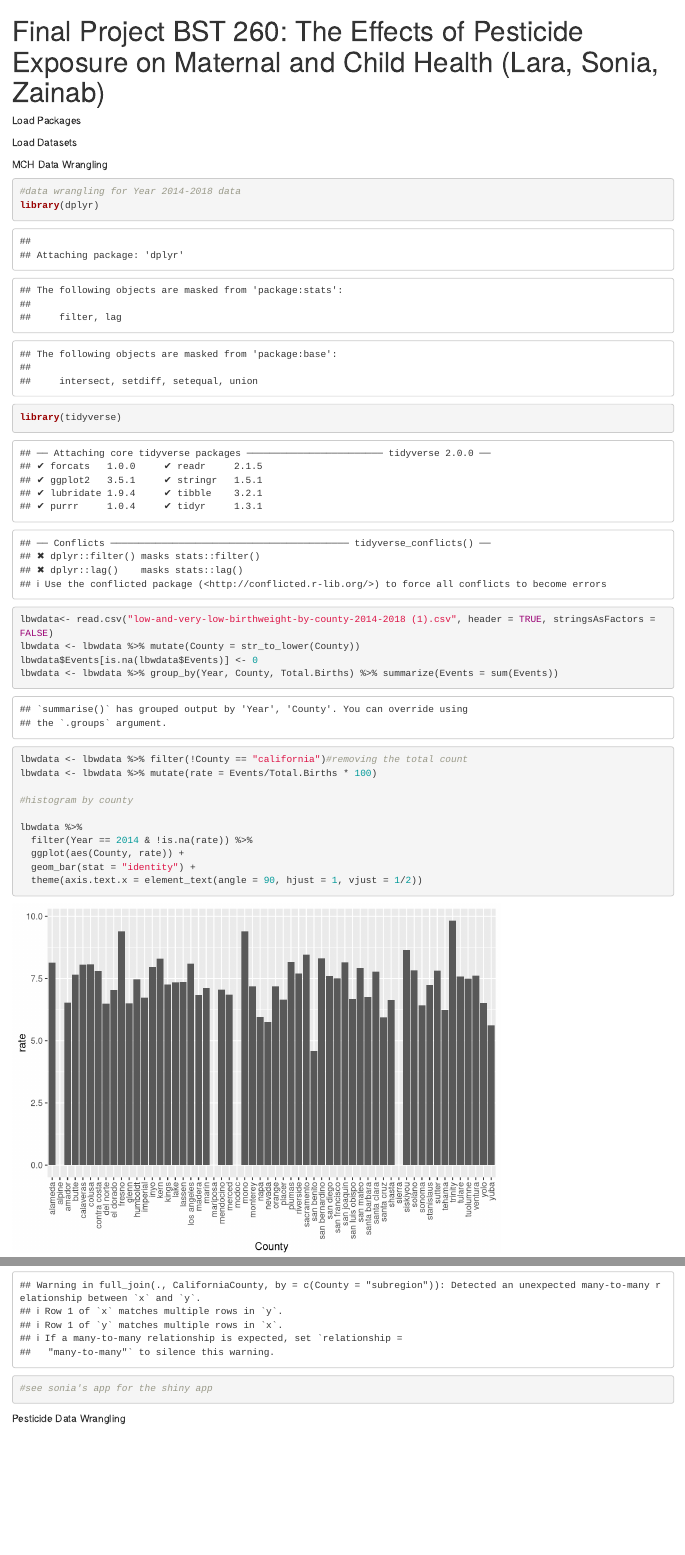
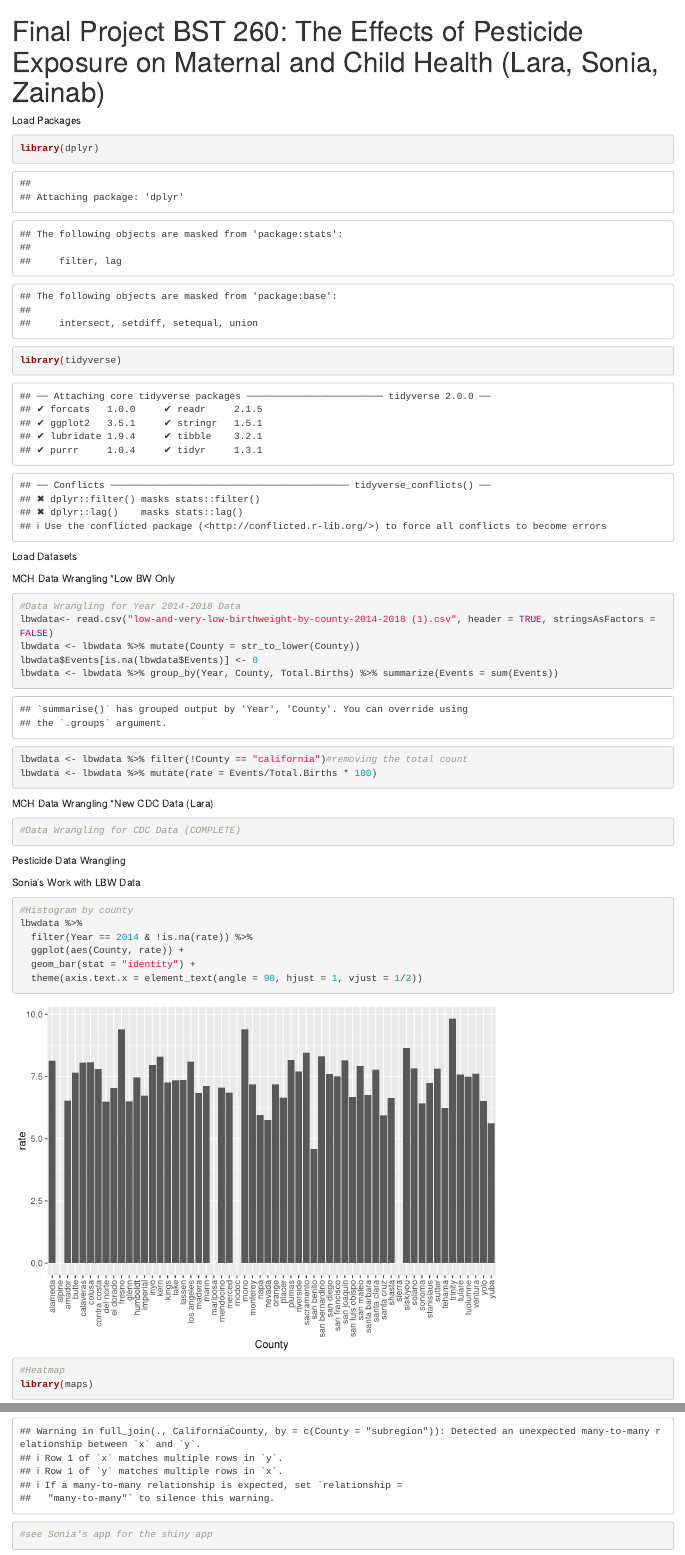
Before and after one commit to green-gem/datascience-project, an R Markdown document (Final Project.Rmd): the page in a window 1100 px wide, from its top, and a second part further down, joined at a grey line. Rendered offline with R 4.5, knitr and Pandoc, with nearby package versions.

Commit message:
Updated Outline

````diff
--- a/Final Project.Rmd
+++ b/Final Project.Rmd
@@ -4,6 +4,8 @@ output: html_document
 ---
 Load Packages
 ```{r}
+library(dplyr)
+library(tidyverse)
 
 ```
 
@@ -12,27 +14,37 @@ Load Datasets
 
 ```
 
-MCH Data Wrangling
+MCH Data Wrangling *Low BW Only
 ```{r}
-#data wrangling for Year 2014-2018 data
-library(dplyr)
-library(tidyverse)
+#Data Wrangling for Year 2014-2018 Data
 lbwdata<- read.csv("low-and-very-low-birthweight-by-county-2014-2018 (1).csv", header = TRUE, stringsAsFactors = FALSE)
 lbwdata <- lbwdata %>% mutate(County = str_to_lower(County))
 lbwdata$Events[is.na(lbwdata$Events)] <- 0
 lbwdata <- lbwdata %>% group_by(Year, County, Total.Births) %>% summarize(Events = sum(Events))
 lbwdata <- lbwdata %>% filter(!County == "california")#removing the total count
 lbwdata <- lbwdata %>% mutate(rate = Events/Total.Births * 100)
+```
 
-#histogram by county
+MCH Data Wrangling *New CDC Data (Lara)
+```{r}
+#Data Wrangling for CDC Data (COMPLETE)
+```
 
+Pesticide Data Wrangling
+```{r}
+
+```
+
+Sonia's Work with LBW Data
+```{r}
+#Histogram by county
 lbwdata %>%
   filter(Year == 2014 & !is.na(rate)) %>%
   ggplot(aes(County, rate)) +
   geom_bar(stat = "identity") +
   theme(axis.text.x = element_text(angle = 90, hjust = 1, vjust = 1/2))
 
-#heatmap
+#Heatmap
 library(maps)
 CaliforniaCounty <- map_data("county", "california")
 head(CaliforniaCounty)
@@ -48,10 +60,5 @@ CaliforniaCounty %>% ggplot(aes(x = long, y = lat, group = group)) +
 
 california_map <- lbwdata %>% full_join(CaliforniaCounty, by = c("County" = "subregion")) %>% mutate(rate = Events/Total.Births * 10^2)
 
-#see sonia's app for the shiny app
+#see Sonia's app for the shiny app
 ```
-
-Pesticide Data Wrangling
-```{r}
-
-```
````
